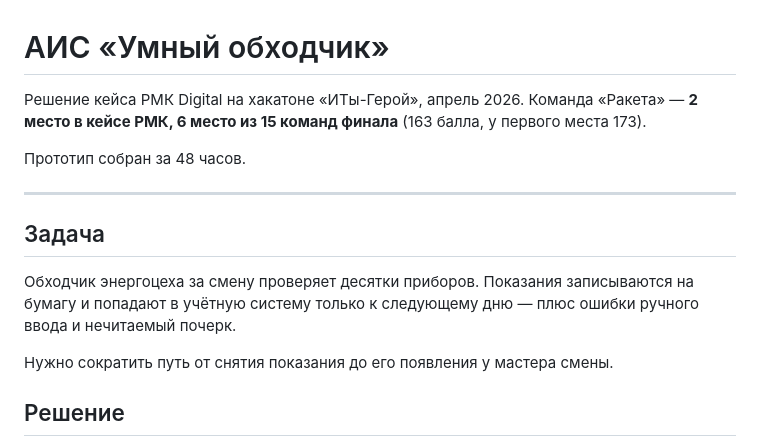
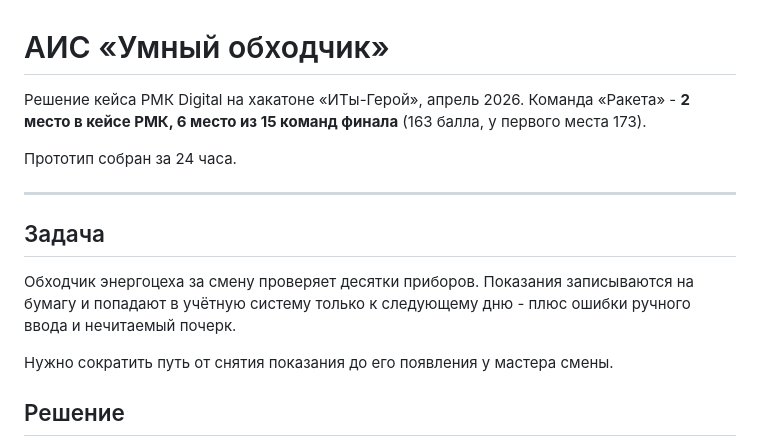
Before and after one commit to ecl1pse192/rmk-smart-walker-hackathon, a Markdown page: README.md, the part around one of its changes. Rendered like a GitHub page.

```diff
--- a/README.md
+++ b/README.md
@@ -1,15 +1,15 @@
 # АИС «Умный обходчик»
 
 Решение кейса РМК Digital на хакатоне «ИТы-Герой», апрель 2026.
-Команда «Ракета» — **2 место в кейсе РМК, 6 место из 15 команд финала** (163 балла, у первого места 173).
+Команда «Ракета» - **2 место в кейсе РМК, 6 место из 15 команд финала** (163 балла, у первого места 173).
 
-Прототип собран за 48 часов.
+Прототип собран за 24 часа.
 
 ---
 
 ## Задача
 
-Обходчик энергоцеха за смену проверяет десятки приборов. Показания записываются на бумагу и попадают в учётную систему только к следующему дню — плюс ошибки ручного ввода и нечитаемый почерк.
+Обходчик энергоцеха за смену проверяет десятки приборов. Показания записываются на бумагу и попадают в учётную систему только к следующему дню - плюс ошибки ручного ввода и нечитаемый почерк.
 
 Нужно сократить путь от снятия показания до его появления у мастера смены.
 
```
Also changed, not shown: other parts of README.md (+17 -17 lines).
